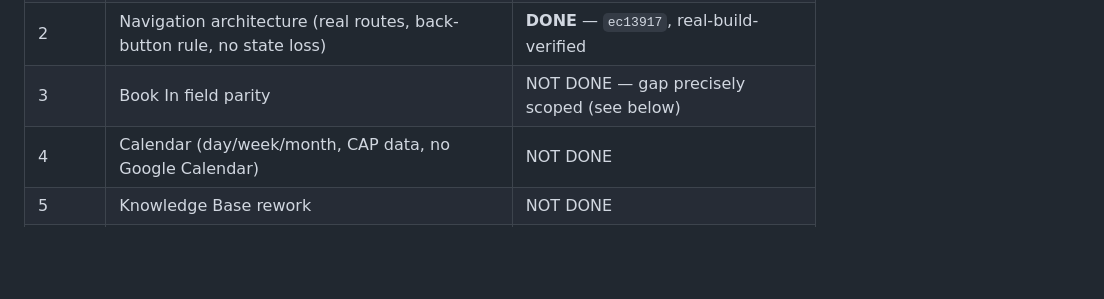
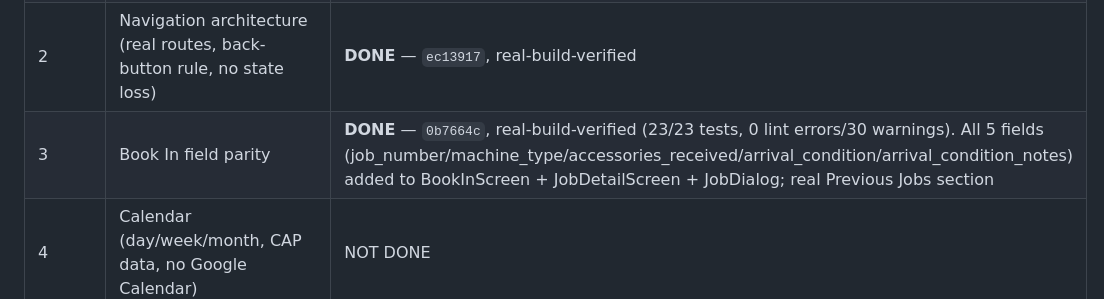
Before and after one commit to Gerhard29046/CAP-DASHBOARD_new, a Markdown page: docs/ai-memory/ROADMAP.md, the part around the change. Drawn GitHub-style; blank space fills up the shorter version.

Commit message:
docs: mark Phase 3 (Book In parity) done
Co-Authored-By: Claude Sonnet 5 <noreply@anthropic.com>

```diff
--- a/docs/ai-memory/ROADMAP.md
+++ b/docs/ai-memory/ROADMAP.md
@@ -18,7 +18,7 @@ compare, extend not fork, verify full flow, report parity). Maps directly onto t
 | 1 | Dashboard profile (real name, no hardcoded "Administrator") | **DONE** — Phase G round 1 |
 | 1 | Dashboard profile photo | NOT DONE — blocked on Phase 7 (no photo column exists anywhere yet) |
 | 2 | Navigation architecture (real routes, back-button rule, no state loss) | **DONE** — `ec13917`, real-build-verified |
-| 3 | Book In field parity | NOT DONE — gap precisely scoped (see below) |
+| 3 | Book In field parity | **DONE** — `0b7664c`, real-build-verified (23/23 tests, 0 lint errors/30 warnings). All 5 fields (job_number/machine_type/accessories_received/arrival_condition/arrival_condition_notes) added to BookInScreen + JobDetailScreen + JobDialog; real Previous Jobs section |
 | 4 | Calendar (day/week/month, CAP data, no Google Calendar) | NOT DONE |
 | 5 | Knowledge Base rework | NOT DONE |
 | 6 | Notes (`dashboard_notes` on Android) | NOT DONE — confirmed zero Android consumer today |
```
